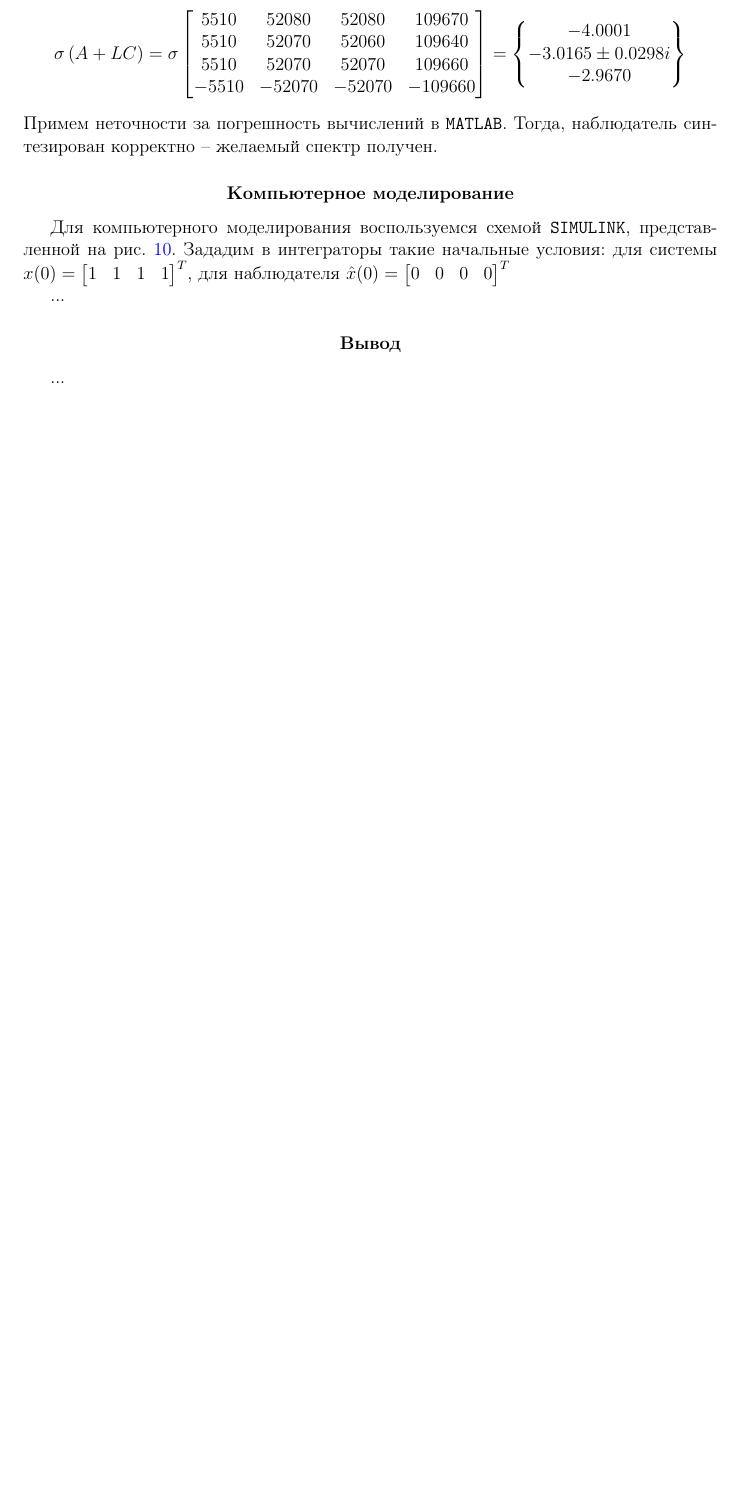
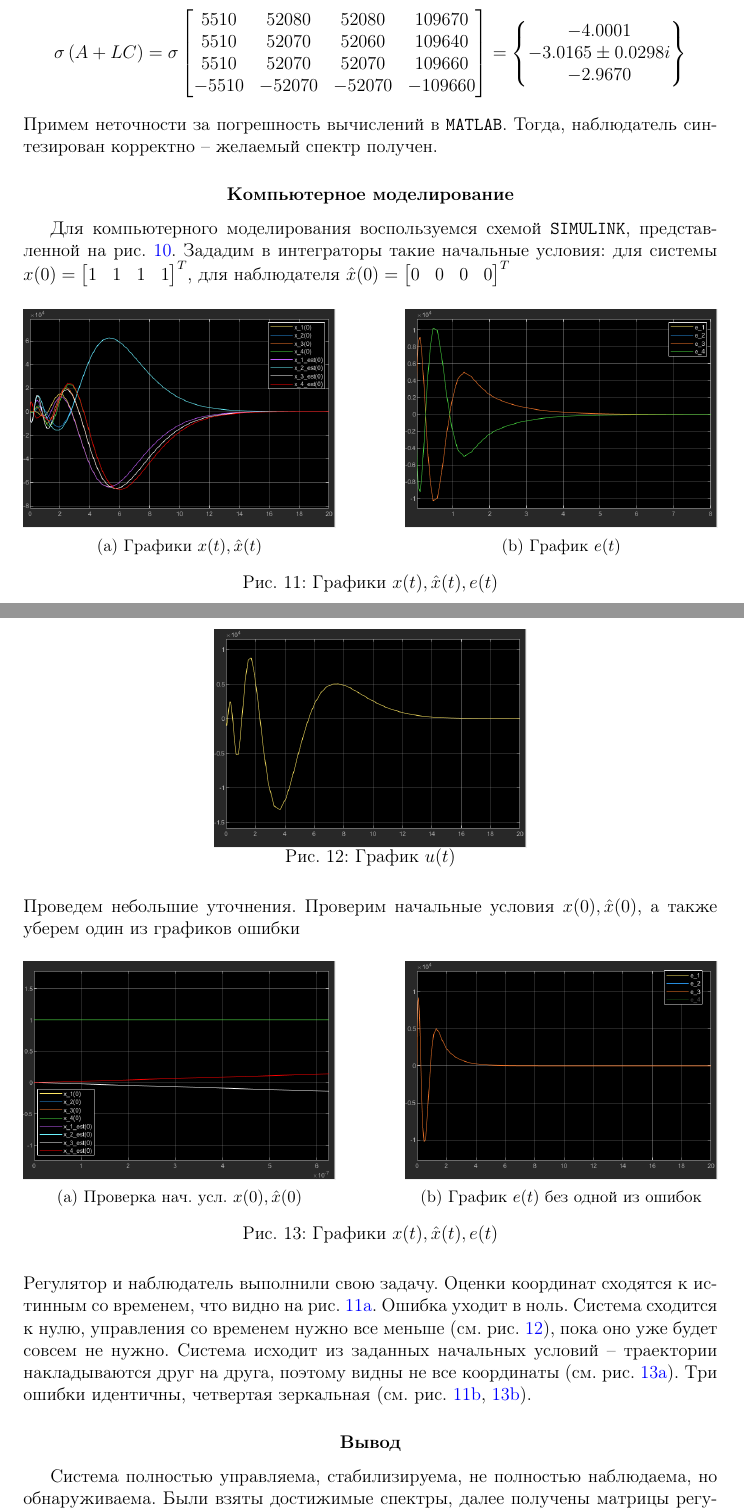
Before and after one commit to kseikoff/control-theory-labs, a LaTeX document (act_lab2/latex/actl2.tex): part of page 16 of 21 before the commit and two parts of pages 16 and 17 of 22 after it, the two joined at a grey line, cut so that both start at the same text, the shorter picture padded with empty space. Compiled offline with pdfLaTeX.

Commit message:
task 3 lab 2

```diff
--- a/act_lab2/latex/actl2.tex
+++ b/act_lab2/latex/actl2.tex
@@ -1142,10 +1142,58 @@
     \end{bmatrix}^T$, для наблюдателя $\hat{x}(0)=\begin{bmatrix}
         0 &0 &0 &0
     \end{bmatrix}^T$
-
-
-    ...
+    \begin{figure}[H]
+        \centering
+        \begin{subfigure}{0.45\textwidth}
+            \centering
+            \includegraphics[width=\linewidth]{x_t_x_est_t_task3.png}
+            \caption{Графики $x(t),\hat{x}(t)$}
+            \label{fig:task_3_x_t}
+        \end{subfigure}
+        \hfill
+        \begin{subfigure}{0.45\textwidth}
+            \centering
+            \includegraphics[width=\linewidth]{e_task3.png}
+            \caption{График $e(t)$}
+            \label{fig:task_3_e}
+        \end{subfigure}
+        \caption{Графики $x(t),\hat{x}(t),e(t)$}
+        \label{fig:task_3_modeling}
+    \end{figure}
+    \begin{figure}[H]
+        \centering
+        \includegraphics[width=0.45\textwidth]{u_t_task3.png}
+        \captionsetup{skip=0pt}
+        \caption{График $u(t)$}
+        \label{fig:u_t_task3}
+    \end{figure}
+    \noindent Проведем небольшие уточнения. Проверим начальные условия $x(0),\hat{x}(0)$, а также уберем
+    один из графиков ошибки
+    \begin{figure}[H]
+        \centering
+        \begin{subfigure}{0.45\textwidth}
+            \centering
+            \includegraphics[width=\linewidth]{x_0_x_est_0_task3.png}
+            \caption{Проверка нач. усл. $x(0),\hat{x}(0)$}
+            \label{fig:x_0_check_2}
+        \end{subfigure}
+        \hfill
+        \begin{subfigure}{0.45\textwidth}
+            \centering
+            \includegraphics[width=\linewidth]{e_less_task3.png}
+            \caption{График $e(t)$ без одной из ошибок}
+            \label{fig:task_3_e_less}
+        \end{subfigure}
+        \caption{Графики $x(t),\hat{x}(t),e(t)$}
+        \label{fig:task_3_modeling_2}
+    \end{figure}
+    \noindent Регулятор и наблюдатель выполнили свою задачу.
+    Оценки координат сходятся к истинным со временем, что видно на рис. \ref{fig:task_3_x_t}. Ошибка
+    уходит в ноль. Система сходится к нулю, управления со временем нужно все меньше (см. рис. \ref{fig:u_t_task3}), пока
+    оно уже будет совсем не нужно. Система исходит из заданных начальных условий -- траектории накладываются друг на друга,
+    поэтому видны не все координаты (см. рис. \ref{fig:x_0_check_2}). Три ошибки идентичны, четвертая зеркальная (см. рис. \ref{fig:task_3_e}, \ref{fig:task_3_e_less}).
 
 
     \subsection{Вывод}
-    ...
+    Система полностью управляема, стабилизируема, не полностью наблюдаема, но обнаруживаема.
+    Были взяты достижимые спектры, далее получены матрицы регулятора и коррекции наблюдателя,
```
Also changed, not shown: act_lab2/latex/actl2.pdf, act_lab2/latex/images/e_less_task3.png (added), act_lab2/latex/images/e_task3.png (added), act_lab2/latex/images/scheme_task3.png, act_lab2/latex/images/u_t_task3.png (added), act_lab2/latex/images/x_0_x_est_0_task3.png (added), act_lab2/latex/images/x_t_x_est_t_task3.png (added), act_lab2/renders/e_less_task3.png (added), act_lab2/renders/e_task3.png (added), act_lab2/renders/u_t_task3.png (added), act_lab2/renders/x_0_x_est_0_task3.png (added), act_lab2/renders/x_t_x_est_t_task3.png (added), act_lab2/latex/actl2.tex (5 more changed lines), 1 other file.
